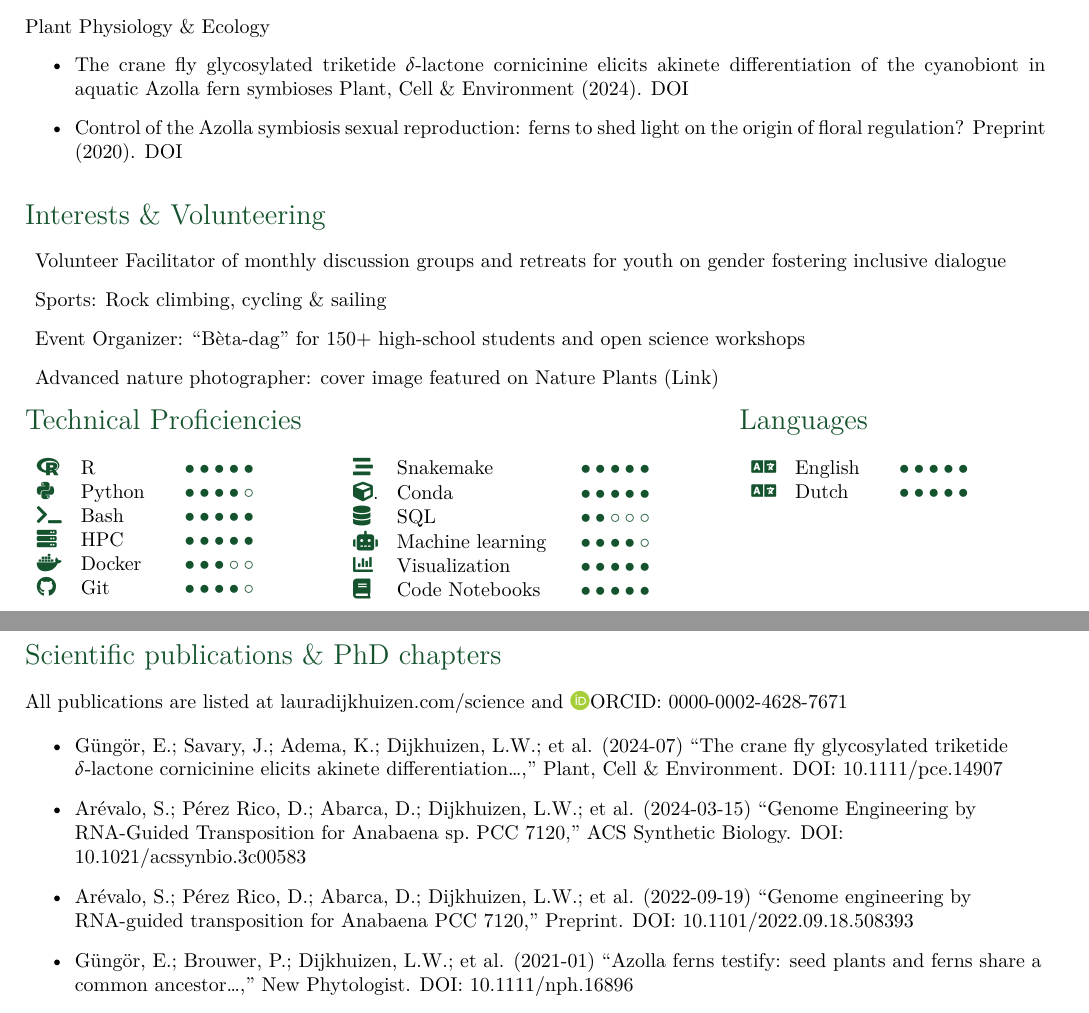
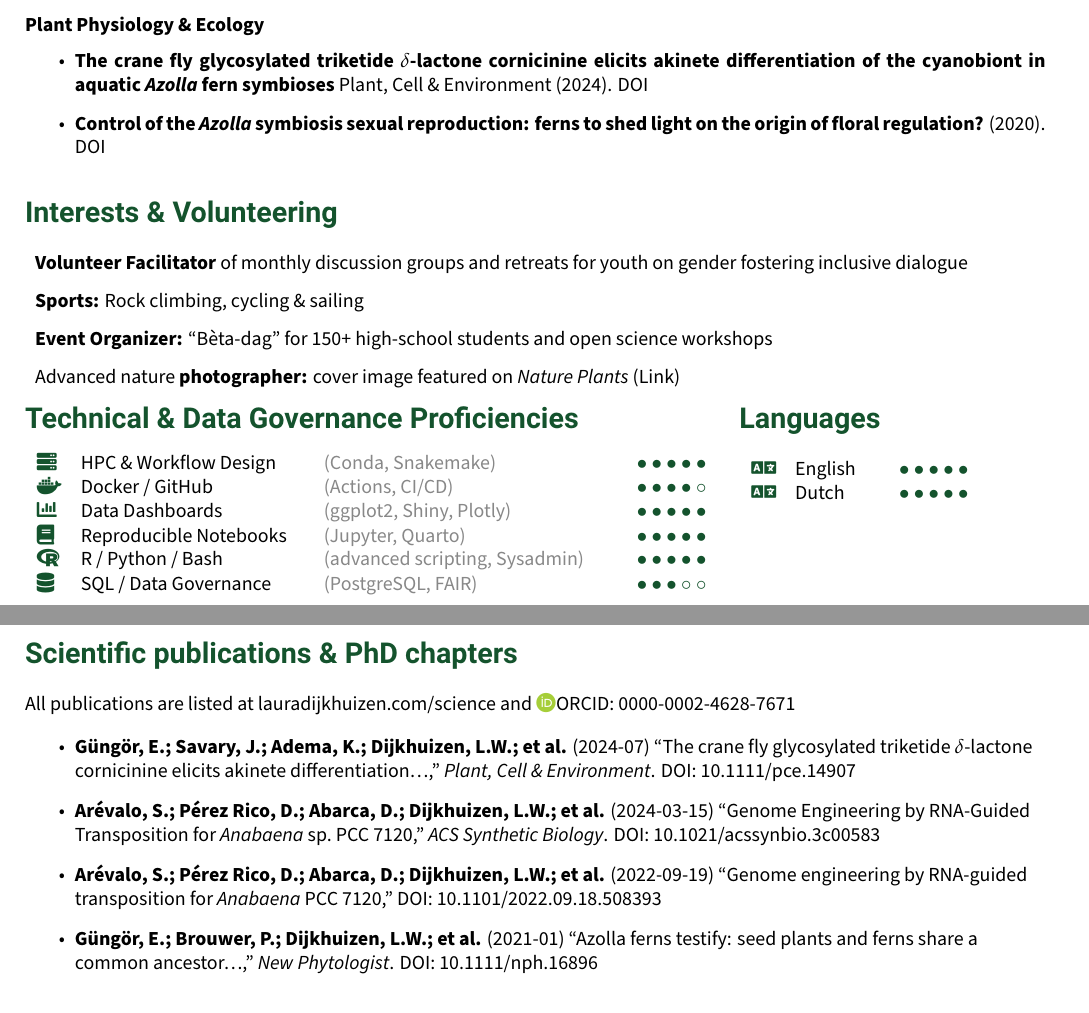
Before and after one commit to lauralwd/CV_generator, a LaTeX CV (cv.tex, which reads mysetup.tex): two parts of pages 2 and 3 of 3, joined at a grey line, cut so that both start at the same text. Compiled offline with XeLaTeX.

Commit message:
merge font and layout improvements from enza branch

```diff
--- a/cv.tex
+++ b/cv.tex
@@ -10,6 +10,9 @@
 
 % Load branch-specific variables
 \input{vars.tex}
+
+\definecolor{BracketGray}{HTML}{888888}
+
 
 %—————————————————————————————————––
 \begin{document}
@@ -261,7 +263,7 @@
     \item \textbf{The crane fly glycosylated triketide $\delta$-lactone cornicinine elicits akinete differentiation of the cyanobiont in aquatic \textit{Azolla} fern symbioses}
       Plant, Cell \& Environment (2024). \href{https://doi.org/10.1111/pce.14907}{DOI}
     \item \textbf{Control of the \textit{Azolla} symbiosis sexual reproduction: ferns to shed light on the origin of floral regulation?}
-      Preprint (2020). \href{https://doi.org/10.3389/fpls.2021.693039}{DOI}
+      (2020). \href{https://doi.org/10.3389/fpls.2021.693039}{DOI}
   \end{itemize}
 
 
@@ -283,28 +285,15 @@
 % Skills\& Languages
 \noindent
 \begin{minipage}[t]{0.6\textwidth}
-  \GreenHeading{Technical Proficiencies}
-  \begin{multicols}{2}
-    \begin{tabular}{p{1em}p{4em}r}
-      \textcolor{ForestGreen}{\faRProject}   & R        & \SkillBull{$\bullet\bullet\bullet\bullet\bullet$} \\
-      \textcolor{ForestGreen}{\faPython}     & Python   & \SkillBull{$\bullet\bullet\bullet\bullet\circ$} \\
-      \textcolor{ForestGreen}{\faTerminal}   & Bash     & \SkillBull{$\bullet\bullet\bullet\bullet\bullet$} \\
-      \textcolor{ForestGreen}{\faServer}     & HPC      & \SkillBull{$\bullet\bullet\bullet\bullet\bullet$} \\
-      \textcolor{ForestGreen}{\faDocker}     & Docker   & \SkillBull{$\bullet\bullet\bullet\circ\circ$} \\
-      \textcolor{ForestGreen}{\faGithub}     & Git      & \SkillBull{$\bullet\bullet\bullet\bullet\circ$} \\
+    \GreenHeading{Technical \& Data Governance Proficiencies}
+    \begin{tabular}{p{1em}p{11em}p{14.5em}r}
+      \textcolor{ForestGreen}{\faServer}   & HPC \& Workflow Design  & \textcolor{BracketGray}{(Conda, Snakemake)}                   & \SkillBull{$\bullet\bullet\bullet\bullet\bullet$} \\
+      \textcolor{ForestGreen}{\faDocker}   & Docker / GitHub         & \textcolor{BracketGray}{(Actions, CI/CD)}                     & \SkillBull{$\bullet\bullet\bullet\bullet\circ$} \\
+      \textcolor{ForestGreen}{\faChartBar} & Data Dashboards         & \textcolor{BracketGray}{(ggplot2, Shiny, Plotly)}              & \SkillBull{$\bullet\bullet\bullet\bullet\bullet$} \\
+      \textcolor{ForestGreen}{\faBook}     & Reproducible Notebooks  & \textcolor{BracketGray}{(Jupyter, Quarto)}                     & \SkillBull{$\bullet\bullet\bullet\bullet\bullet$} \\
+      \textcolor{ForestGreen}{\faRProject} & R / Python / Bash       & \textcolor{BracketGray}{(advanced scripting, Sysadmin)}       & \SkillBull{$\bullet\bullet\bullet\bullet\bullet$} \\
+      \textcolor{ForestGreen}{\faDatabase} & SQL / Data Governance   & \textcolor{BracketGray}{(PostgreSQL, FAIR)}                    & \SkillBull{$\bullet\bullet\bullet\circ\circ$} \\
     \end{tabular}
-
-    \vfill\null \columnbreak
-
-    \begin{tabular}{p{1em}p{8em}r}
-      \textcolor{ForestGreen}{\faStream}     & Snakemake           & \SkillBull{$\bullet\bullet\bullet\bullet\bullet$} \\
-      \textcolor{ForestGreen}{\faCube}.      & Conda               & \SkillBull{$\bullet\bullet\bullet\bullet\bullet$} \\
-      \textcolor{ForestGreen}{\faDatabase}   & SQL                 & \SkillBull{$\bullet\bullet\circ\circ\circ$} \\
-      \textcolor{ForestGreen}{\faRobot}      & Machine learning    & \SkillBull{$\bullet\bullet\bullet\bullet\circ$} \\
-      \textcolor{ForestGreen}{\faChartBar}   & Visualization       & \SkillBull{$\bullet\bullet\bullet\bullet\bullet$} \\
-      \textcolor{ForestGreen}{\faBook}       & Code Notebooks      & \SkillBull{$\bullet\bullet\bullet\bullet\bullet$} \\
-    \end{tabular}
-  \end{multicols}
 \end{minipage}
 \hfill
 \noindent
@@ -335,7 +324,7 @@ All publications are listed at \href{https://lauradijkhuizen.com/science}{laurad
     \emph{ACS Synthetic Biology}. DOI: \href{https://doi.org/10.1021/acssynbio.3c00583}{10.1021/acssynbio.3c00583}
 
   \item \textbf{Arévalo, S.; Pérez Rico, D.; Abarca, D.; Dijkhuizen, L.W.; et al.} (2022-09-19)
-    “Genome engineering by RNA-guided transposition for \textit{Anabaena} PCC 7120,” Preprint.
+    “Genome engineering by RNA-guided transposition for \textit{Anabaena} PCC 7120,”
     DOI: \href{https://doi.org/10.1101/2022.09.18.508393}{10.1101/2022.09.18.508393}
 
   \item \textbf{Güngör, E.; Brouwer, P.; Dijkhuizen, L.W.; et al.} (2021-01)
--- a/mysetup.tex
+++ b/mysetup.tex
@@ -23,6 +34,8 @@
 % Spacing shortcuts
 \usepackage{setspace}
 \newcommand{\MySkip}{\vspace{0.5em}}
+
+\usepackage{enumitem}
 
 % Vertical rule between columns
 \newcommand{\MyVerticalRule}{\color{ForestGreen}\rule{1pt}{\textheight}}
@@ -47,7 +60,7 @@
 \fancyfoot[C]{
   \noindent
   This CV was made with LaTeX and GitHub Actions
-  \href{https://github.com/lauralwd/CV_generator/tree/main}{GitHub}
+  (\href{https://github.com/lauralwd/CV_generator/tree/main}{Link})
   \hfill
   \LastUpdate
 }
```
Also changed, not shown: makefile, cv.tex (7 more changed lines), mysetup.tex (13 more changed lines).
